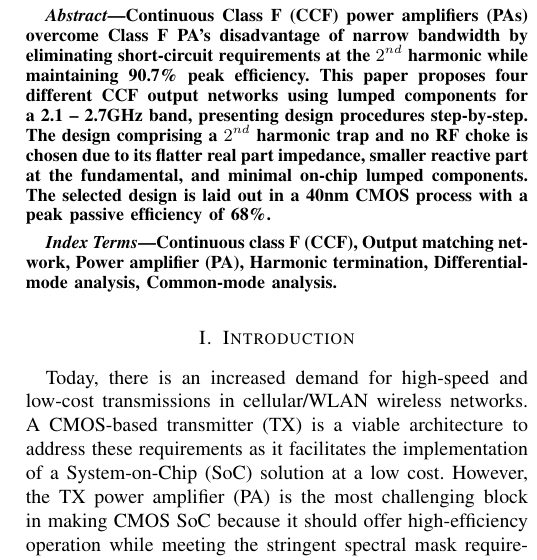
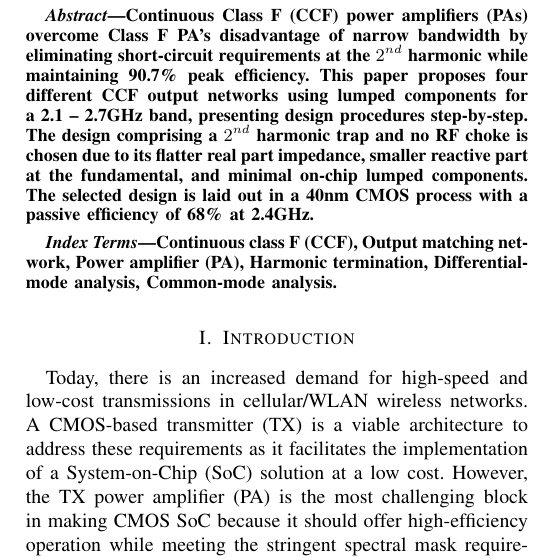
Before and after one commit to akumaran93/ISCAS-Paper-V2, a LaTeX paper (bare_conf_VAKK6.tex): part of one column of page 1 of 4, cut so that both start at the same text. Compiled offline with pdfLaTeX; a missing font is replaced by an installed copy or a similar font; a LaTeX package or settings file that is missing is left out.

Commit message:
passive eff statement

```diff
--- a/bare_conf_VAKK6.tex
+++ b/bare_conf_VAKK6.tex
@@ -43,7 +43,7 @@ Morteza S. Alavi\IEEEauthorrefmark{1}}
 \maketitle
 
 \begin{abstract}
-Continuous Class F (CCF) power amplifiers (PAs) overcome Class F PA's disadvantage of narrow bandwidth by eliminating short-circuit requirements at the $2^{nd}$ harmonic while maintaining 90.7\% peak efficiency. This paper proposes four different CCF output networks using lumped components for a 2.1 -- 2.7GHz band, presenting design procedures step-by-step. The design comprising a $2^{nd}$ harmonic trap and no RF choke is chosen due to its  flatter real part impedance, smaller reactive part at the fundamental, and  minimal on-chip lumped components. The selected design is laid out in a 40nm CMOS process with a peak passive efficiency of 68\%.
+Continuous Class F (CCF) power amplifiers (PAs) overcome Class F PA's disadvantage of narrow bandwidth by eliminating short-circuit requirements at the $2^{nd}$ harmonic while maintaining 90.7\% peak efficiency. This paper proposes four different CCF output networks using lumped components for a 2.1 -- 2.7GHz band, presenting design procedures step-by-step. The design comprising a $2^{nd}$ harmonic trap and no RF choke is chosen due to its  flatter real part impedance, smaller reactive part at the fundamental, and  minimal on-chip lumped components. The selected design is laid out in a 40nm CMOS process with a passive efficiency of 68\% at 2.4GHz.
 \end{abstract}
 
 \vspace{1mm}
```
